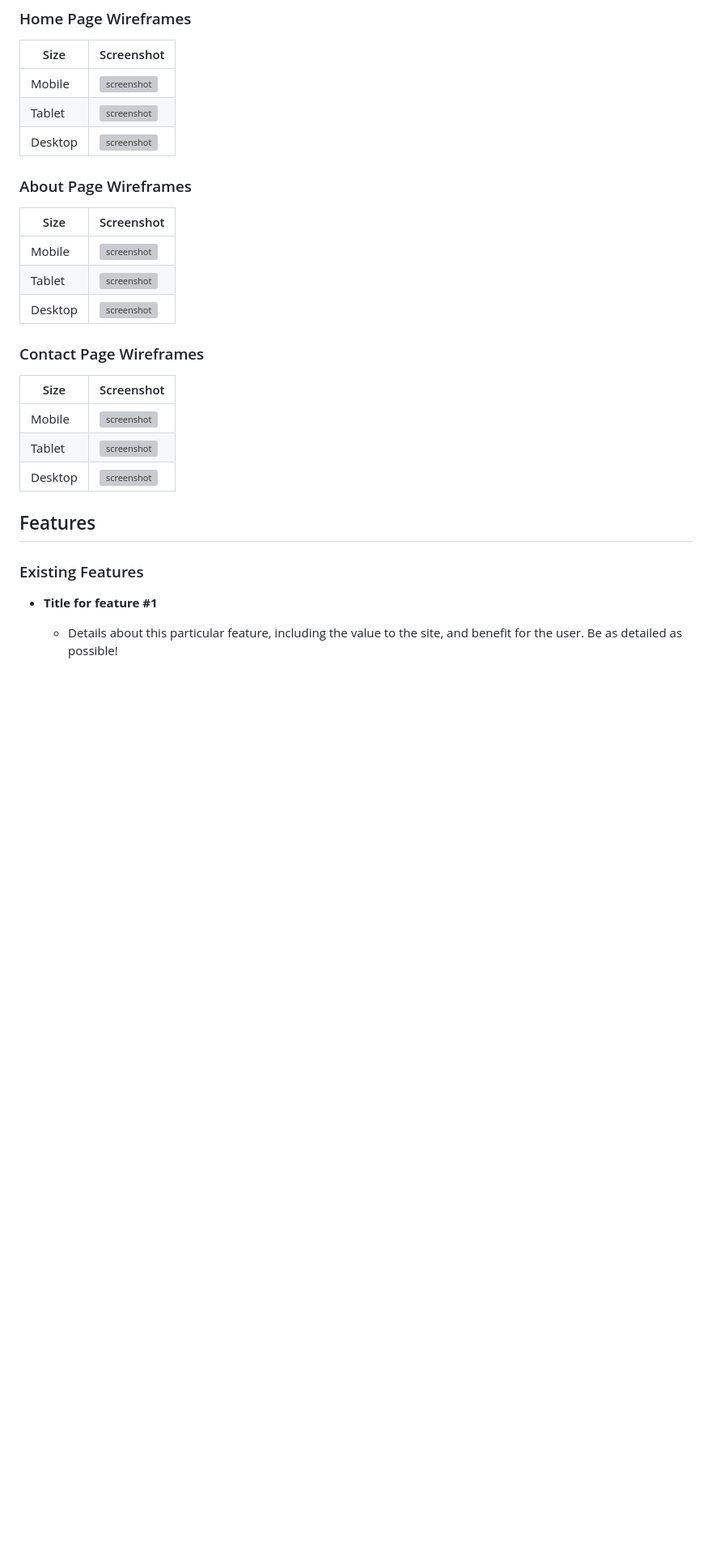
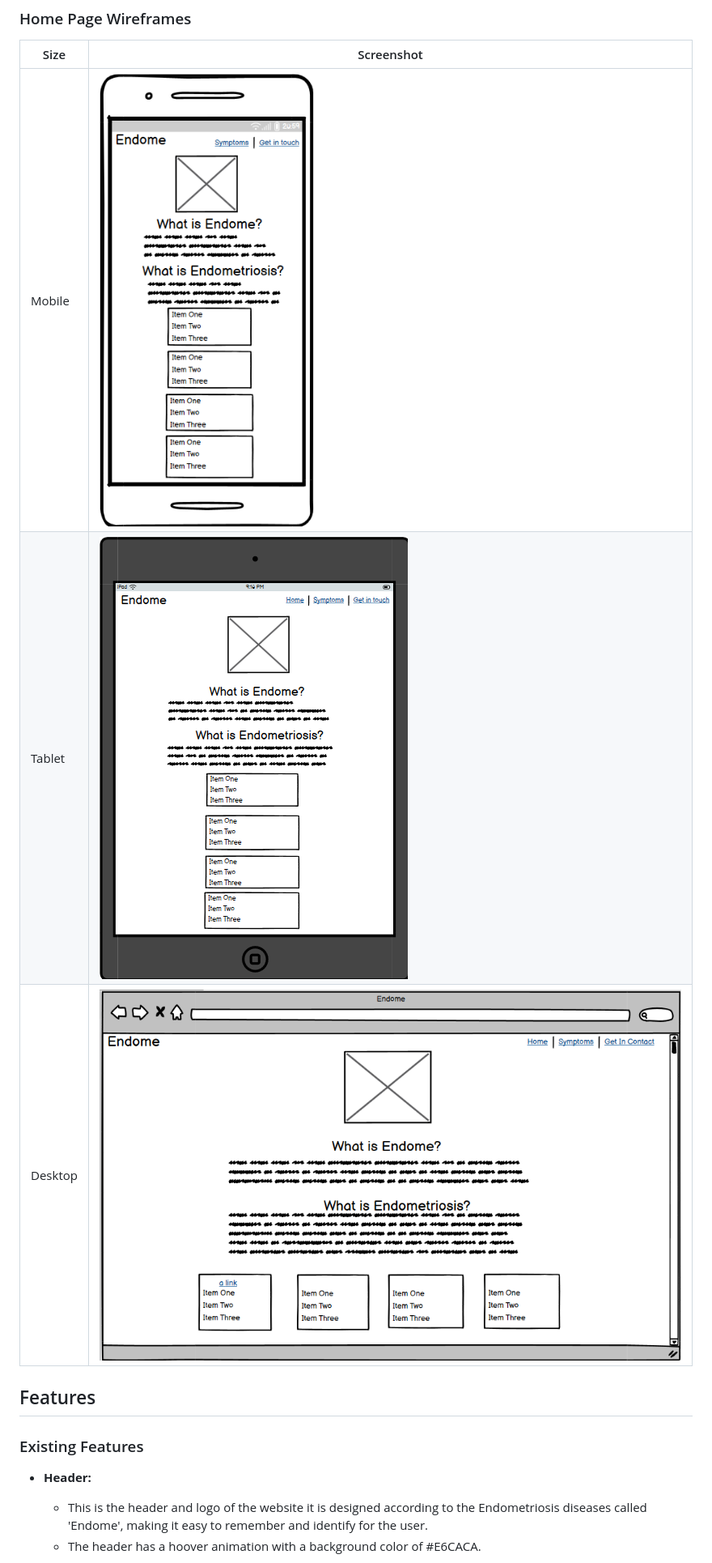
Before and after one commit to Alejandrajimenez07/Endome-project, a Markdown page: readme.md, the part around one of its changes. Shown at 81% size. GitHub-like rendering; blank space fills up the shorter version; grey boxes are pictures that could not be loaded.

```diff
--- a/readme.md
+++ b/readme.md
@@ -50,32 +44,17 @@ I've used [Balsamiq](https://balsamiq.com/wireframes) to design my site wirefram
 
 | Size | Screenshot |
 | --- | --- |
-| Mobile | ![screenshot](documentation/wireframes/mobile-home.png) |
-| Tablet | ![screenshot](documentation/wireframes/tablet-home.png) |
-| Desktop | ![screenshot](documentation/wireframes/desktop-home.png) |
-
-### About Page Wireframes
-
-| Size | Screenshot |
-| --- | --- |
-| Mobile | ![screenshot](documentation/wireframes/mobile-about.png) |
-| Tablet | ![screenshot](documentation/wireframes/tablet-about.png) |
-| Desktop | ![screenshot](documentation/wireframes/desktop-about.png) |
-
-### Contact Page Wireframes
-
-| Size | Screenshot |
-| --- | --- |
-| Mobile | ![screenshot](documentation/wireframes/mobile-contact.png) |
-| Tablet | ![screenshot](documentation/wireframes/tablet-contact.png) |
-| Desktop | ![screenshot](documentation/wireframes/desktop-contact.png) |
+| Mobile | ![screenshot](documentation/wireframes/wireframes-mobile.png) |
+| Tablet | ![screenshot](documentation/wireframes/wireframes-tablet.png) |
+| Desktop | ![screenshot](documentation/wireframes/wireframes-desktop.png) |
 
 
 ## Features
 
 ### Existing Features
 
-- **Title for feature #1**
+- **Header:**
 
-    - Details about this particular feature, including the value to the site, and benefit for the user. Be as detailed as possible!
+    - This is the header and logo of the website it is designed according to the Endometriosis diseases called 'Endome', making it easy to remember and identify for the user.
+    - The header has a hoover animation with a background color of #E6CACA.
 
```
Also changed, not shown: other parts of readme.md (+21 -19 lines), documentation/img/features/heading.png (added), documentation/img/features/nav-bar-phone.png (added), documentation/img/features/nav-bar-tablet.png (added), documentation/img/features/nav-bar.png (added).
